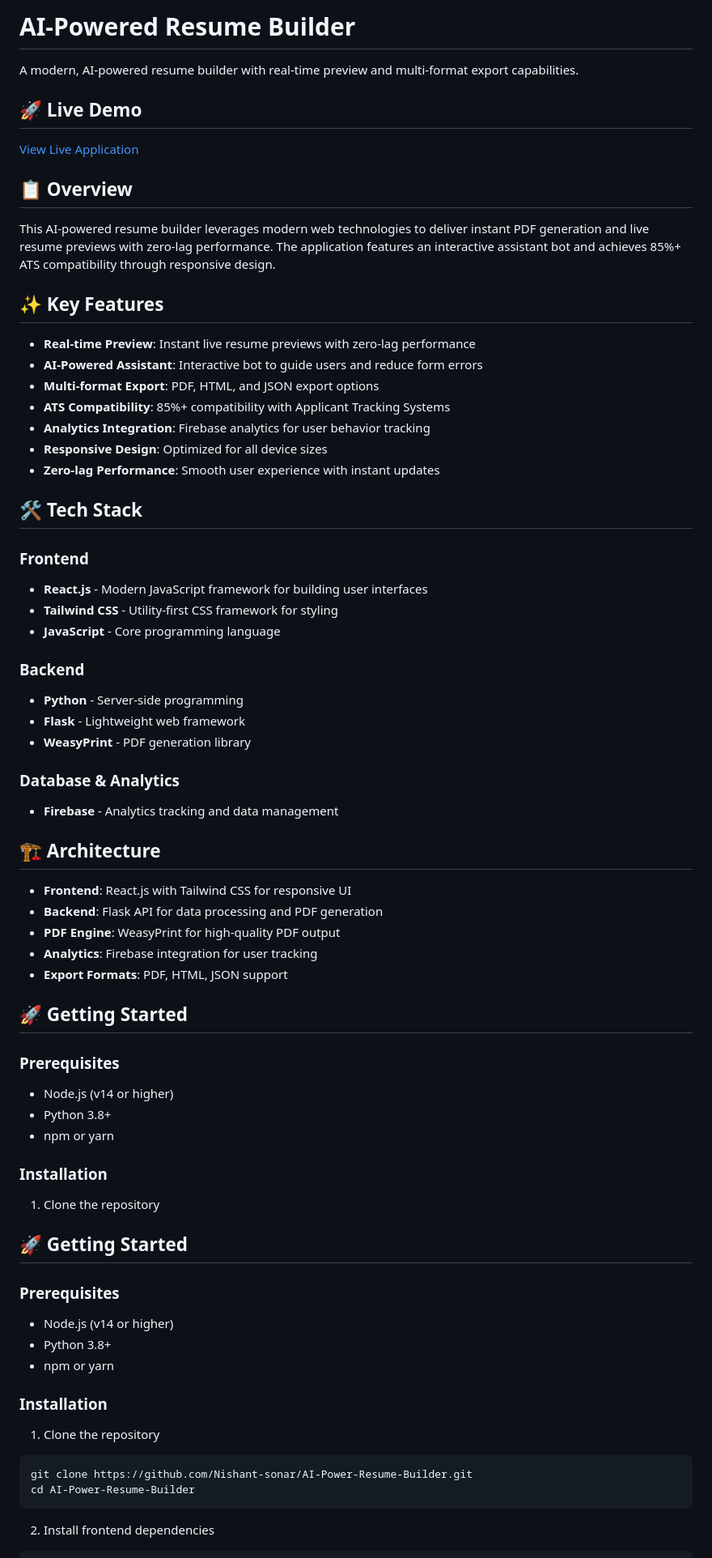
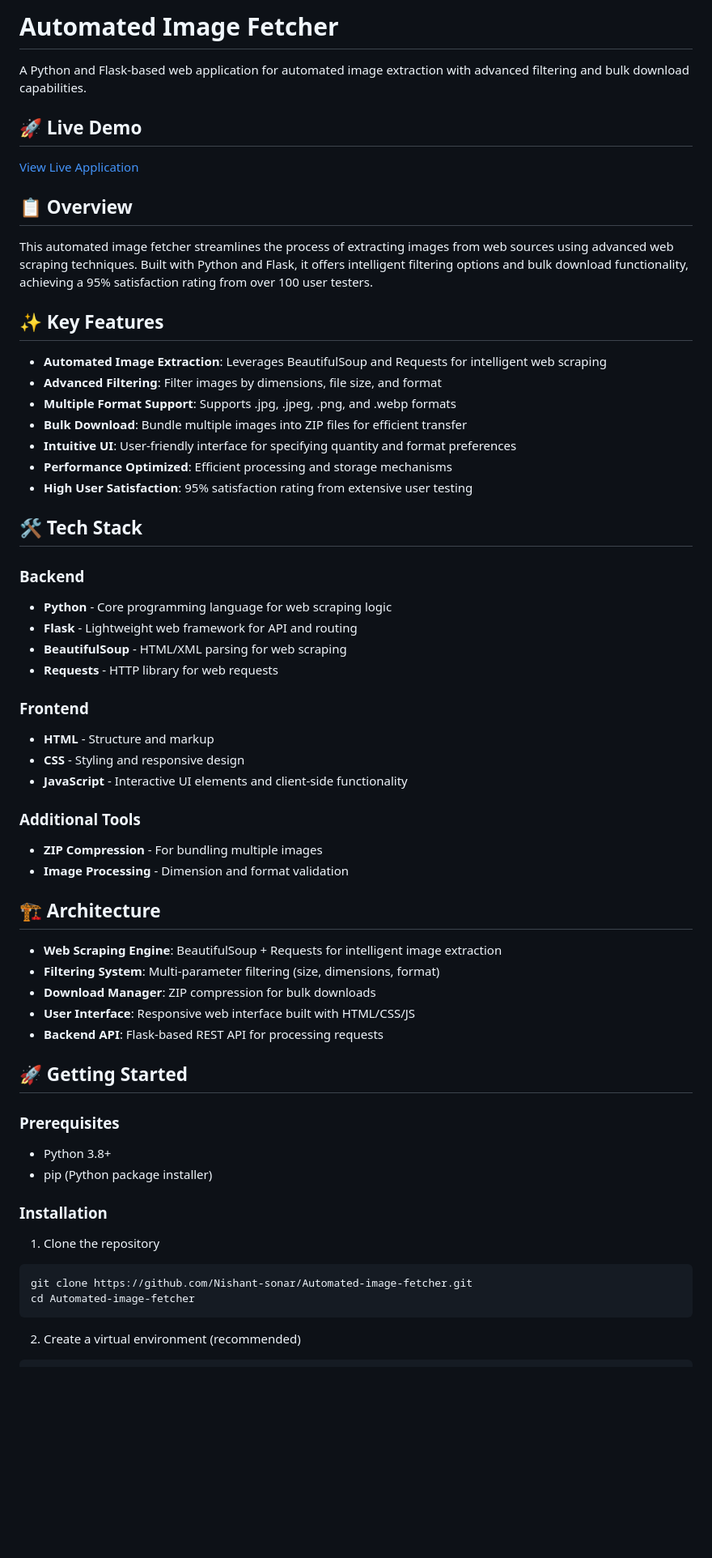
Before and after one commit to Nishant-sonar/Automated-image-fetcher, a Markdown page: README.md, the part around one of its changes. Shown at 81% size. Drawn GitHub-style; blank space fills up the shorter version.

````diff
--- a/README.md
+++ b/README.md
@@ -1,5 +1,5 @@
-# AI-Powered Resume Builder
+# Automated Image Fetcher
 
-A modern, AI-powered resume builder with real-time preview and multi-format export capabilities.
+A Python and Flask-based web application for automated image extraction with advanced filtering and bulk download capabilities.
 
 ## 🚀 Live Demo
@@ -7,65 +7,56 @@ A modern, AI-powered resume builder with real-time preview and multi-format expo
 
 ## 📋 Overview
 
-This AI-powered resume builder leverages modern web technologies to deliver instant PDF generation and live resume previews with zero-lag performance. The application features an interactive assistant bot and achieves 85%+ ATS compatibility through responsive design.
+This automated image fetcher streamlines the process of extracting images from web sources using advanced web scraping techniques. Built with Python and Flask, it offers intelligent filtering options and bulk download functionality, achieving a 95% satisfaction rating from over 100 user testers.
 
 ## ✨ Key Features
 
-- **Real-time Preview**: Instant live resume previews with zero-lag performance
-- **AI-Powered Assistant**: Interactive bot to guide users and reduce form errors
-- **Multi-format Export**: PDF, HTML, and JSON export options
-- **ATS Compatibility**: 85%+ compatibility with Applicant Tracking Systems
-- **Analytics Integration**: Firebase analytics for user behavior tracking
-- **Responsive Design**: Optimized for all device sizes
-- **Zero-lag Performance**: Smooth user experience with instant updates
+- **Automated Image Extraction**: Leverages BeautifulSoup and Requests for intelligent web scraping
+- **Advanced Filtering**: Filter images by dimensions, file size, and format
+- **Multiple Format Support**: Supports .jpg, .jpeg, .png, and .webp formats
+- **Bulk Download**: Bundle multiple images into ZIP files for efficient transfer
+- **Intuitive UI**: User-friendly interface for specifying quantity and format preferences
+- **Performance Optimized**: Efficient processing and storage mechanisms
+- **High User Satisfaction**: 95% satisfaction rating from extensive user testing
 
 ## 🛠️ Tech Stack
 
+### Backend
+- **Python** - Core programming language for web scraping logic
+- **Flask** - Lightweight web framework for API and routing
+- **BeautifulSoup** - HTML/XML parsing for web scraping
+- **Requests** - HTTP library for web requests
+
 ### Frontend
-- **React.js** - Modern JavaScript framework for building user interfaces
-- **Tailwind CSS** - Utility-first CSS framework for styling
-- **JavaScript** - Core programming language
+- **HTML** - Structure and markup
+- **CSS** - Styling and responsive design
+- **JavaScript** - Interactive UI elements and client-side functionality
 
-### Backend
-- **Python** - Server-side programming
-- **Flask** - Lightweight web framework
-- **WeasyPrint** - PDF generation library
-
-### Database & Analytics
-- **Firebase** - Analytics tracking and data management
+### Additional Tools
+- **ZIP Compression** - For bundling multiple images
+- **Image Processing** - Dimension and format validation
 
 ## 🏗️ Architecture
 
-- **Frontend**: React.js with Tailwind CSS for responsive UI
-- **Backend**: Flask API for data processing and PDF generation
-- **PDF Engine**: WeasyPrint for high-quality PDF output
-- **Analytics**: Firebase integration for user tracking
-- **Export Formats**: PDF, HTML, JSON support
+- **Web Scraping Engine**: BeautifulSoup + Requests for intelligent image extraction
+- **Filtering System**: Multi-parameter filtering (size, dimensions, format)
+- **Download Manager**: ZIP compression for bulk downloads
+- **User Interface**: Responsive web interface built with HTML/CSS/JS
+- **Backend API**: Flask-based REST API for processing requests
 
 ## 🚀 Getting Started
 
 ### Prerequisites
-- Node.js (v14 or higher)
 - Python 3.8+
-- npm or yarn
-
-### Installation
-
-1. Clone the repository
-## 🚀 Getting Started
-
-### Prerequisites
-- Node.js (v14 or higher)
-- Python 3.8+
-- npm or yarn
+- pip (Python package installer)
 
 ### Installation
 
 1. Clone the repository
 ```
-git clone https://github.com/Nishant-sonar/AI-Power-Resume-Builder.git
-cd AI-Power-Resume-Builder
+git clone https://github.com/Nishant-sonar/Automated-image-fetcher.git
+cd Automated-image-fetcher
 ```
 
-2. Install frontend dependencies
+2. Create a virtual environment (recommended)
 ```
````
Also changed, not shown: other parts of README.md (+53 -35 lines).
